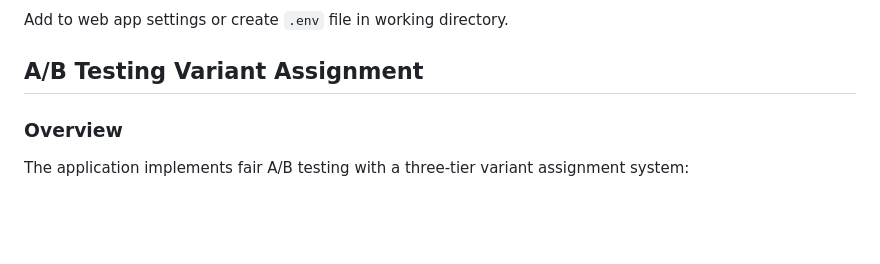
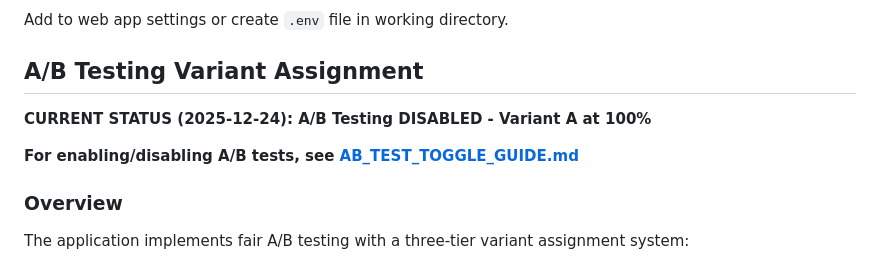
Before and after one commit to yanivbarlev/novaview-lp, a Markdown page: CLAUDE.md, the part around the change. Drawn GitHub-style; blank space fills up the shorter version.

```diff
--- a/CLAUDE.md
+++ b/CLAUDE.md
@@ -402,6 +402,10 @@ Add to web app settings or create `.env` file in working directory.
 
 ## A/B Testing Variant Assignment
 
+**CURRENT STATUS (2025-12-24): A/B Testing DISABLED - Variant A at 100%**
+
+**For enabling/disabling A/B tests, see [AB_TEST_TOGGLE_GUIDE.md](AB_TEST_TOGGLE_GUIDE.md)**
+
 ### Overview
 
 The application implements fair A/B testing with a three-tier variant assignment system:
```
Also changed, not shown: AB_TEST_TOGGLE_GUIDE.md (added, +511 -0 lines).
